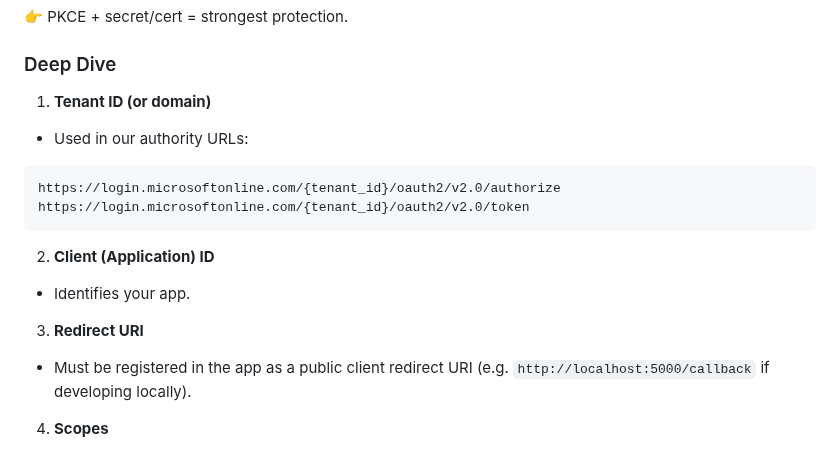
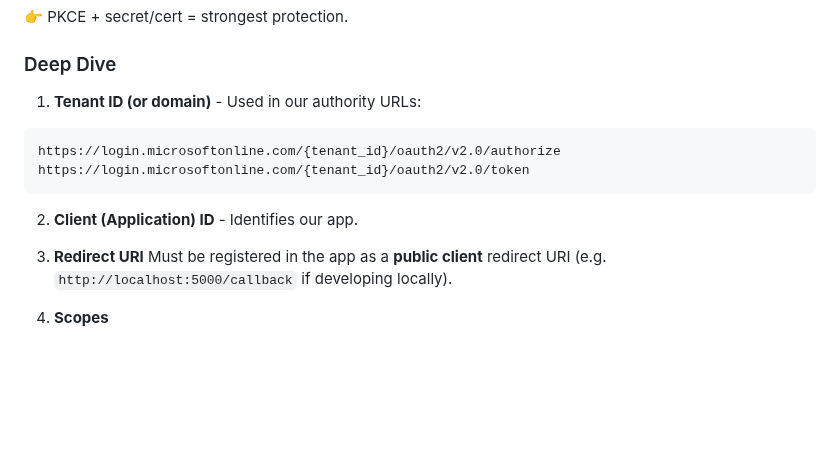
Before and after one commit to adriensieg/PKCE-enhanced-Authorization-Code-Flow, a Markdown page: README.md, the part around the change. GitHub-like rendering; blank space fills up the shorter version.

````diff
--- a/README.md
+++ b/README.md
@@ -46,18 +46,15 @@
 
 
 ### Deep Dive
-1. **Tenant ID (or domain)**
-  - Used in our authority URLs:
+1. **Tenant ID (or domain)** - Used in our authority URLs:
 ```
 https://login.microsoftonline.com/{tenant_id}/oauth2/v2.0/authorize
 https://login.microsoftonline.com/{tenant_id}/oauth2/v2.0/token
 ```
 
-2. **Client (Application) ID**
-  - Identifies your app.
+2. **Client (Application) ID** - Identifies our app.
 
-3. **Redirect URI**
-  - Must be registered in the app as a public client redirect URI (e.g. `http://localhost:5000/callback` if developing locally).
+3. **Redirect URI** Must be registered in the app as a **public client** redirect URI (e.g. `http://localhost:5000/callback` if developing locally).
 
 4. **Scopes**
   - At minimum: `openid` `profile` `offline_access`
````
